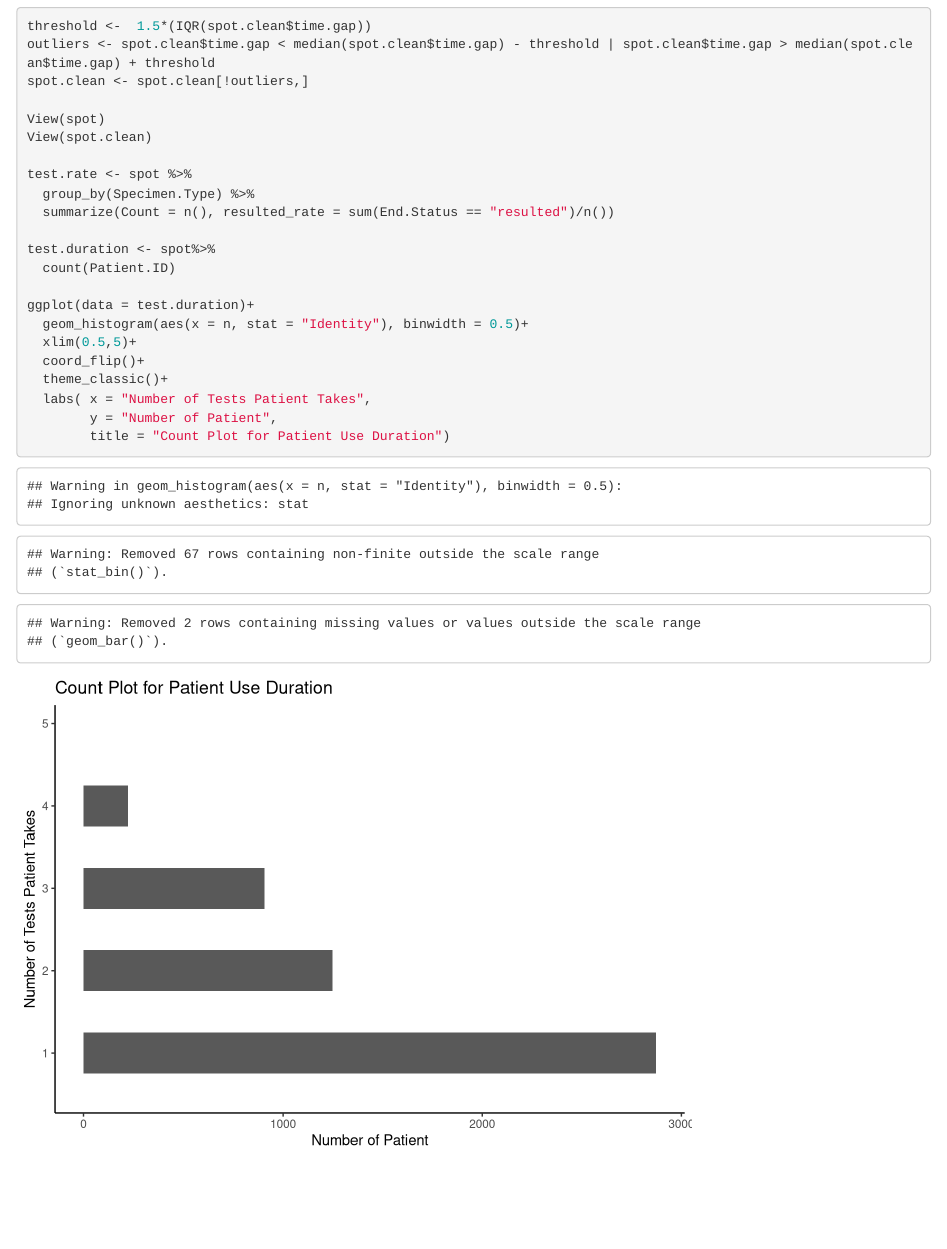
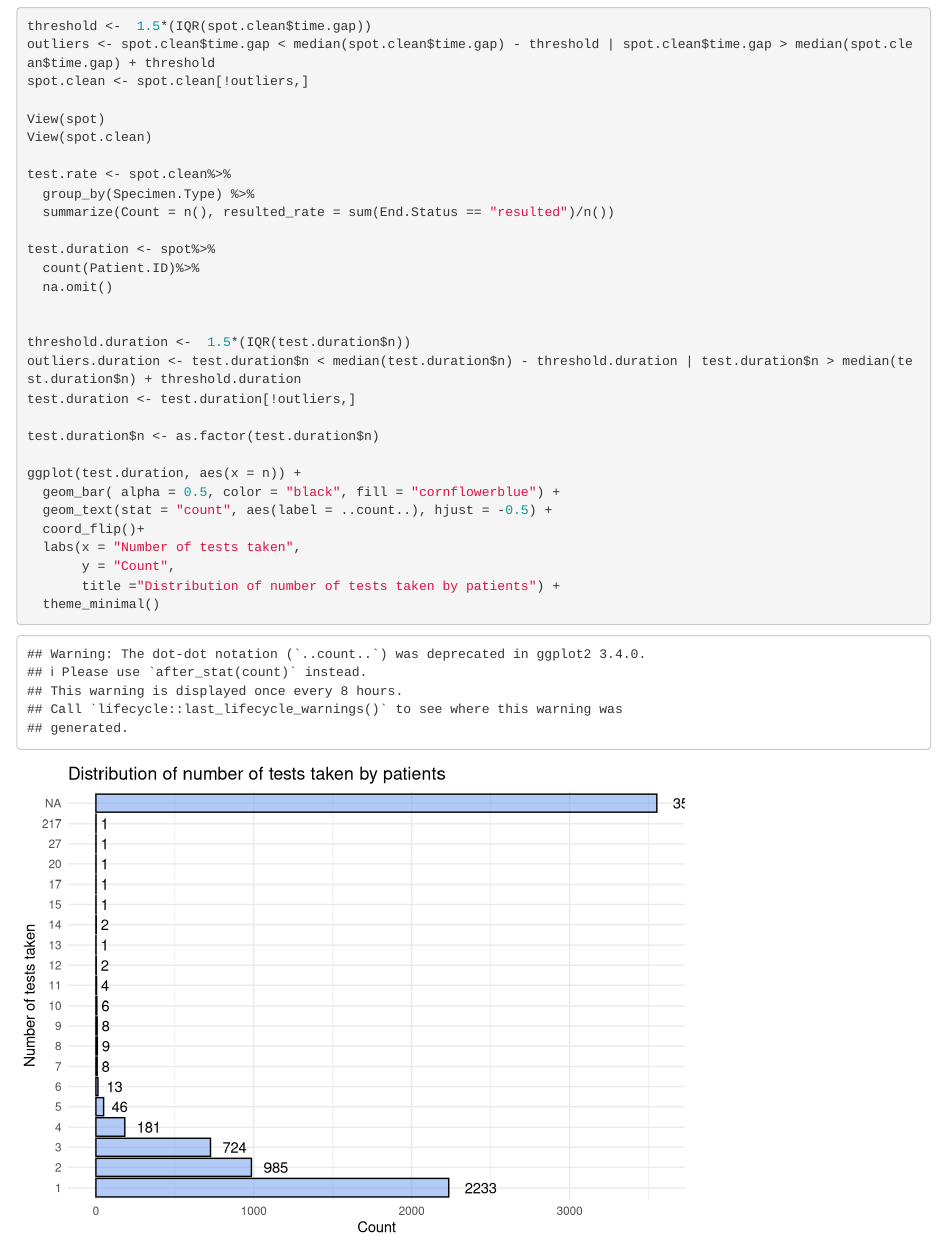
Before and after one commit to RoderickFanzy/Capstone-Project, an R Markdown document (Capstone Project 1.Rmd): the page in a window 1100 px wide, from 3010 px down. Rendered offline with R 4.5, knitr and Pandoc, with nearby package versions.

Commit message:
Visualization 4.10 Update

```diff
--- a/Capstone Project 1.Rmd
+++ b/Capstone Project 1.Rmd
@@ -70,21 +70,30 @@ spot.clean <- spot.clean[!outliers,]
 View(spot)
 View(spot.clean)
 
-test.rate <- spot %>%
+test.rate <- spot.clean%>%
   group_by(Specimen.Type) %>%
   summarize(Count = n(), resulted_rate = sum(End.Status == "resulted")/n())
 
 test.duration <- spot%>%
-  count(Patient.ID)
+  count(Patient.ID)%>%
+  na.omit()
 
-ggplot(data = test.duration)+
-  geom_histogram(aes(x = n, stat = "Identity"), binwidth = 0.5)+
-  xlim(0.5,5)+
+
+threshold.duration <-  1.5*(IQR(test.duration$n))
+outliers.duration <- test.duration$n < median(test.duration$n) - threshold.duration | test.duration$n > median(test.duration$n) + threshold.duration
+test.duration <- test.duration[!outliers,]
+
+test.duration$n <- as.factor(test.duration$n)
+
+ggplot(test.duration, aes(x = n)) +
+  geom_bar( alpha = 0.5, color = "black", fill = "cornflowerblue") +
+  geom_text(stat = "count", aes(label = ..count..), hjust = -0.5) +
   coord_flip()+
-  theme_classic()+
-  labs( x = "Number of Tests Patient Takes",
-        y = "Number of Patient",
-        title = "Count Plot for Patient Use Duration")
+  labs(x = "Number of tests taken",
+       y = "Count",
+       title ="Distribution of number of tests taken by patients") +
+  theme_minimal()
+
 
 
 ggplot(test.rate, aes(x = reorder(Specimen.Type,Count), y = resulted_rate, fill = Specimen.Type)) +
```
